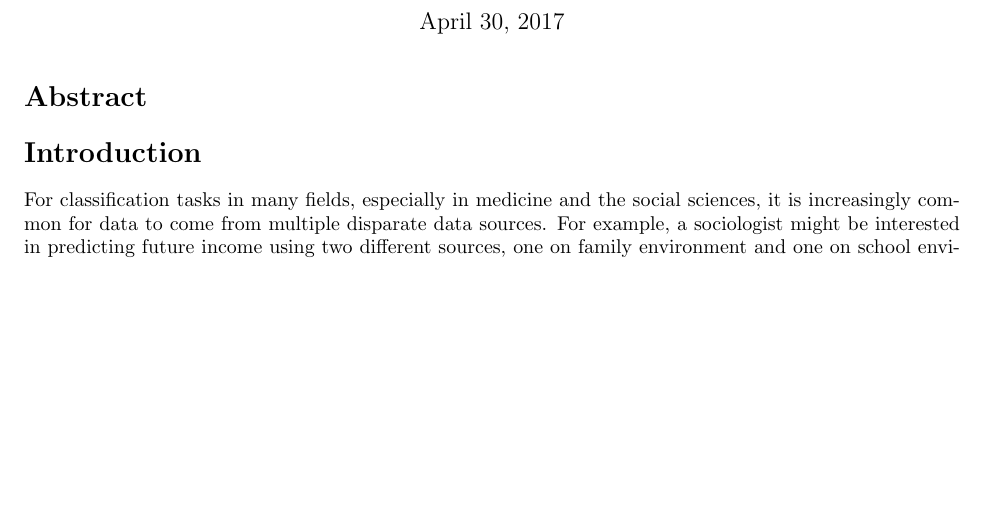
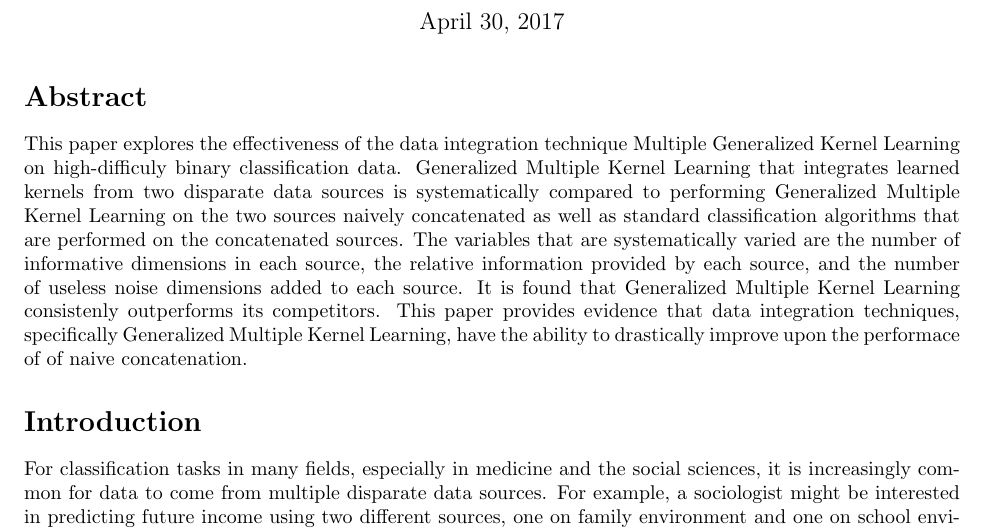
Before and after one commit to pjh5/MLSiml, a LaTeX document (report/writeup.tex): part of page 1 of 11 before the commit and part of page 1 of 12 after it, cut so that both start at the same text, the shorter picture padded with empty space. Compiled offline with pdfLaTeX.

Commit message:
abstract

```diff
--- a/report/writeup.tex
+++ b/report/writeup.tex
@@ -29,6 +29,7 @@
 
 \section*{Abstract}
 
+This paper explores the effectiveness of the data integration technique Multiple Generalized Kernel Learning on high-difficuly binary classification data. Generalized Multiple Kernel Learning that integrates learned kernels from two disparate data sources is systematically compared to performing Generalized Multiple Kernel Learning on the two sources naively concatenated as well as standard classification algorithms that are performed on the concatenated sources. The variables that are systematically varied are the number of informative dimensions in each source, the relative information provided by each source, and the number of useless noise dimensions added to each source. It is found that Generalized Multiple Kernel Learning consistenly outperforms its competitors. This paper provides evidence that data integration techniques, specifically Generalized Multiple Kernel Learning, have the ability to drastically improve upon the performace of of naive concatenation.
 
 \section*{Introduction}
 For classification tasks in many fields, especially in medicine and the social
```
